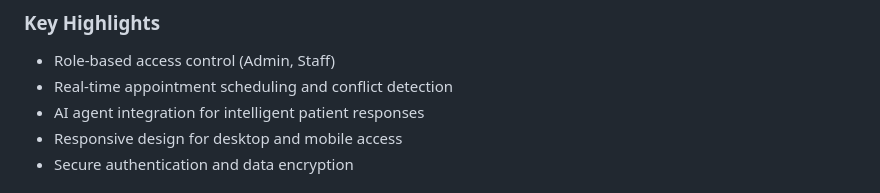
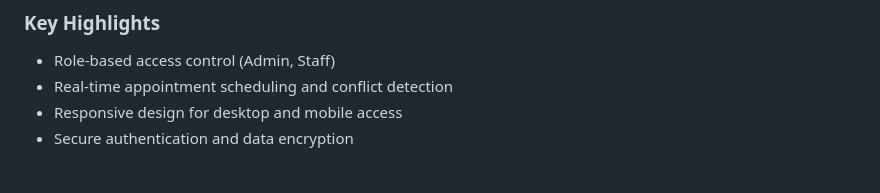
Before and after one commit to lhadricabuerta/BirthingHomeManagementSystem, a Markdown page: README.md, the part around the change. GitHub-like rendering.

```diff
--- a/README.md
+++ b/README.md
@@ -13,7 +13,6 @@ A comprehensive web-based management system designed for birthing homes and mate
 ### Key Highlights
 - Role-based access control (Admin, Staff)
 - Real-time appointment scheduling and conflict detection
-- AI agent integration for intelligent patient responses
 - Responsive design for desktop and mobile access
 - Secure authentication and data encryption
 
```
